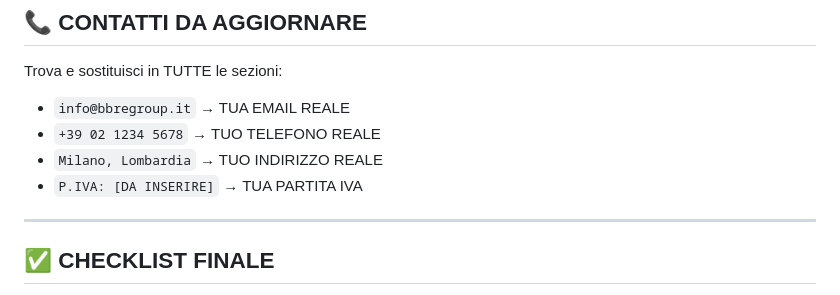
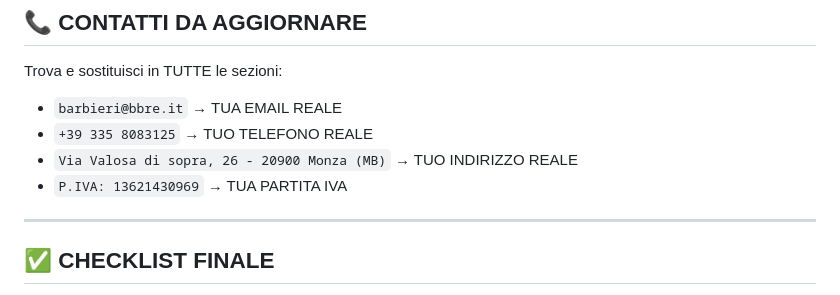
Before and after one commit to Beppe225/bbre-group-site, a Markdown page: README.md, the part around the change. Drawn GitHub-style.

Commit message:
Revise contact details in README.md
Updated contact information placeholders in README.

```diff
--- a/README.md
+++ b/README.md
@@ -525,10 +525,10 @@ Salva questi codici colore nelle impostazioni tema di Google Sites:
 
 Trova e sostituisci in TUTTE le sezioni:
 
-- `info@bbregroup.it` → TUA EMAIL REALE
-- `+39 02 1234 5678` → TUO TELEFONO REALE
-- `Milano, Lombardia` → TUO INDIRIZZO REALE
-- `P.IVA: [DA INSERIRE]` → TUA PARTITA IVA
+- `barbieri@bbre.it` → TUA EMAIL REALE
+- `+39 335 8083125` → TUO TELEFONO REALE
+- `Via Valosa di sopra, 26 - 20900 Monza (MB)` → TUO INDIRIZZO REALE
+- `P.IVA: 13621430969` → TUA PARTITA IVA
 
 ---
 
```
